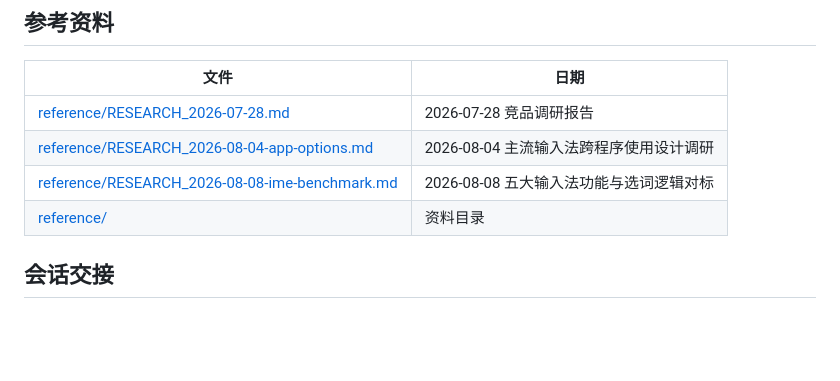
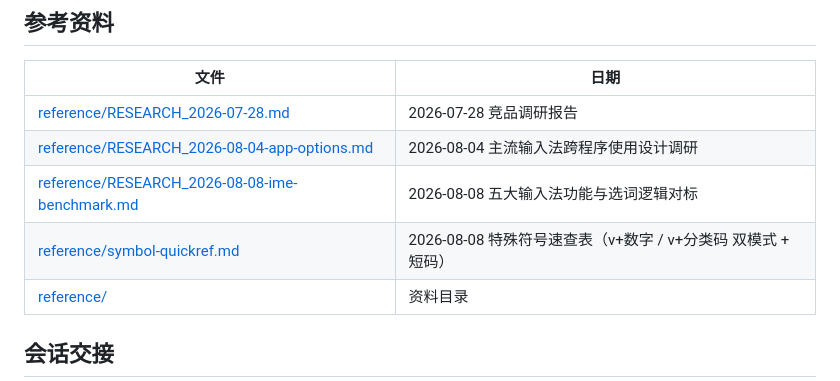
Before and after one commit to EricXu20266/taishenIME, a Markdown page: docs/index.md, the part around the change. Rendered like a GitHub page; blank space fills up the shorter version.

Commit message:
docs: 特殊符号速查表（v+数字 / v+分类码 双模式 + 短码）[AI:泰深]

```diff
--- a/docs/index.md
+++ b/docs/index.md
@@ -31,6 +31,7 @@
 | [reference/RESEARCH_2026-07-28.md](reference/RESEARCH_2026-07-28.md) | 2026-07-28 竞品调研报告 |
 | [reference/RESEARCH_2026-08-04-app-options.md](reference/RESEARCH_2026-08-04-app-options.md) | 2026-08-04 主流输入法跨程序使用设计调研 |
 | [reference/RESEARCH_2026-08-08-ime-benchmark.md](reference/RESEARCH_2026-08-08-ime-benchmark.md) | 2026-08-08 五大输入法功能与选词逻辑对标 |
+| [reference/symbol-quickref.md](reference/symbol-quickref.md) | 2026-08-08 特殊符号速查表（v+数字 / v+分类码 双模式 + 短码） |
 | [reference/](reference/) | 资料目录 |
 
 ## 会话交接
```
Also changed, not shown: docs/reference/symbol-quickref.md (added, +109 -0 lines).
